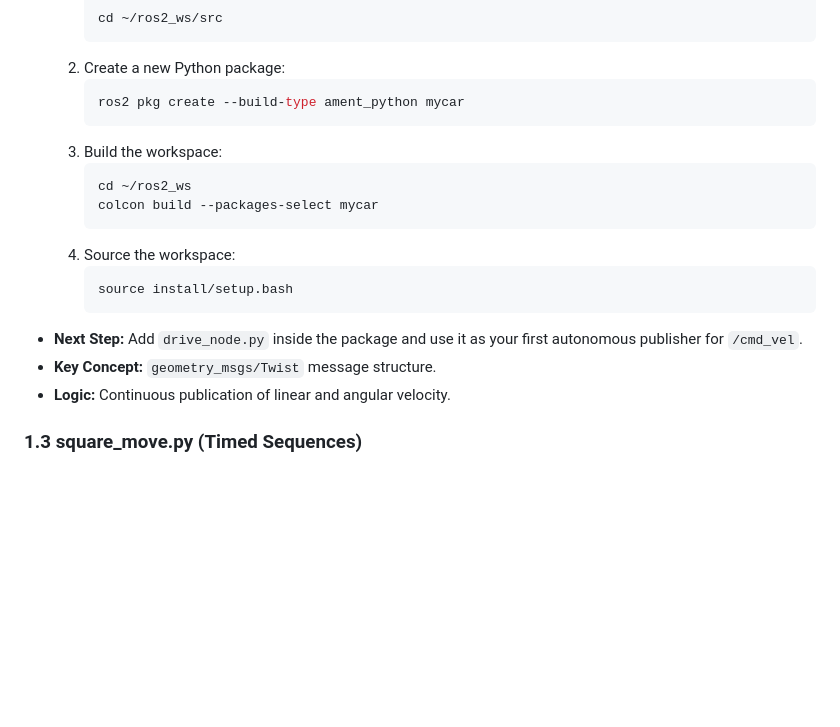
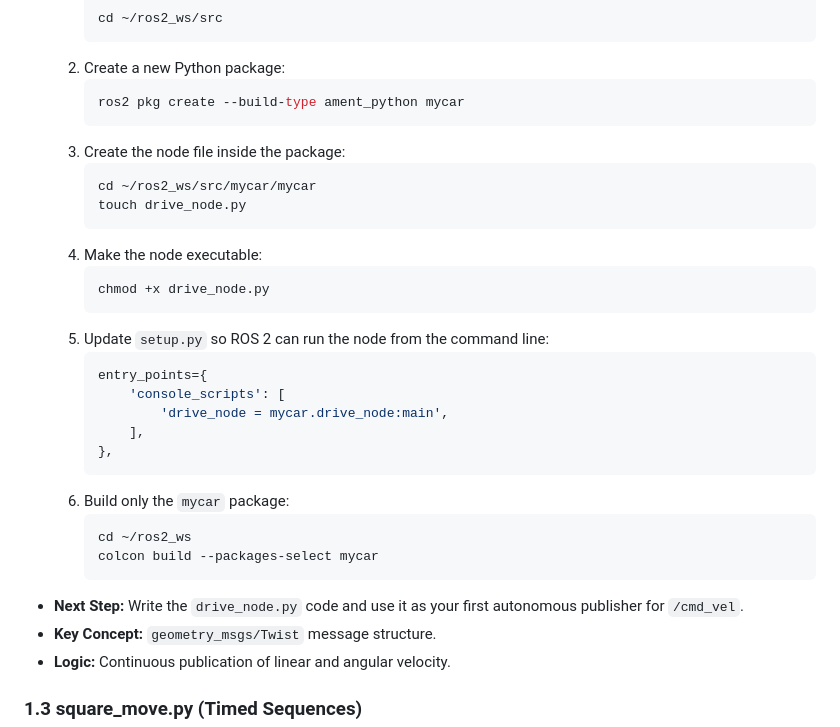
Before and after one commit to alfaXphoori/MentorPi-M1, a Markdown page: docs/LEARNING_PATH.md, the part around the change. Rendered like a GitHub page; blank space fills up the shorter version.

Commit message:
docs: expand node setup steps
Revise section 1.2 to remove the workspace sourcing step and add creating drive_node.py, making it executable, and registering it in setup.py.

Co-authored-by: Copilot <223556219+Copilot@users.noreply.github.com>

````diff
--- a/docs/LEARNING_PATH.md
+++ b/docs/LEARNING_PATH.md
@@ -49,16 +49,29 @@ Learn the basics of publishing to the `/cmd_vel` topic from a Python script to m
         ```bash
         ros2 pkg create --build-type ament_python mycar
         ```
-    3. Build the workspace:
+    3. Create the node file inside the package:
+        ```bash
+        cd ~/ros2_ws/src/mycar/mycar
+        touch drive_node.py
+        ```
+    4. Make the node executable:
+        ```bash
+        chmod +x drive_node.py
+        ```
+    5. Update `setup.py` so ROS 2 can run the node from the command line:
+        ```python
+        entry_points={
+            'console_scripts': [
+                'drive_node = mycar.drive_node:main',
+            ],
+        },
+        ```
+    6. Build only the `mycar` package:
         ```bash
         cd ~/ros2_ws
         colcon build --packages-select mycar
         ```
-    4. Source the workspace:
-        ```bash
-        source install/setup.bash
-        ```
-*   **Next Step:** Add `drive_node.py` inside the package and use it as your first autonomous publisher for `/cmd_vel`.
+*   **Next Step:** Write the `drive_node.py` code and use it as your first autonomous publisher for `/cmd_vel`.
 *   **Key Concept:** `geometry_msgs/Twist` message structure.
 *   **Logic:** Continuous publication of linear and angular velocity.
 
````
